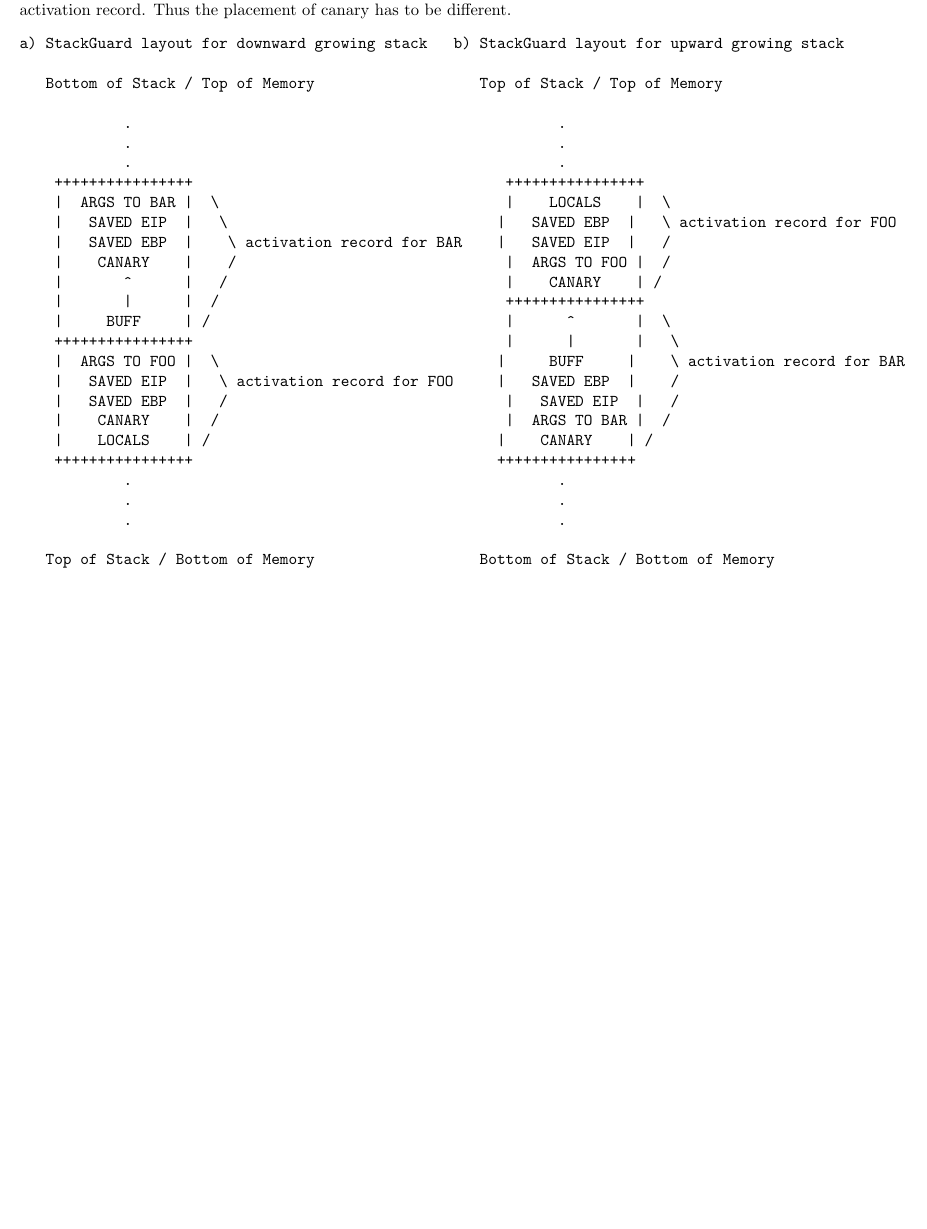
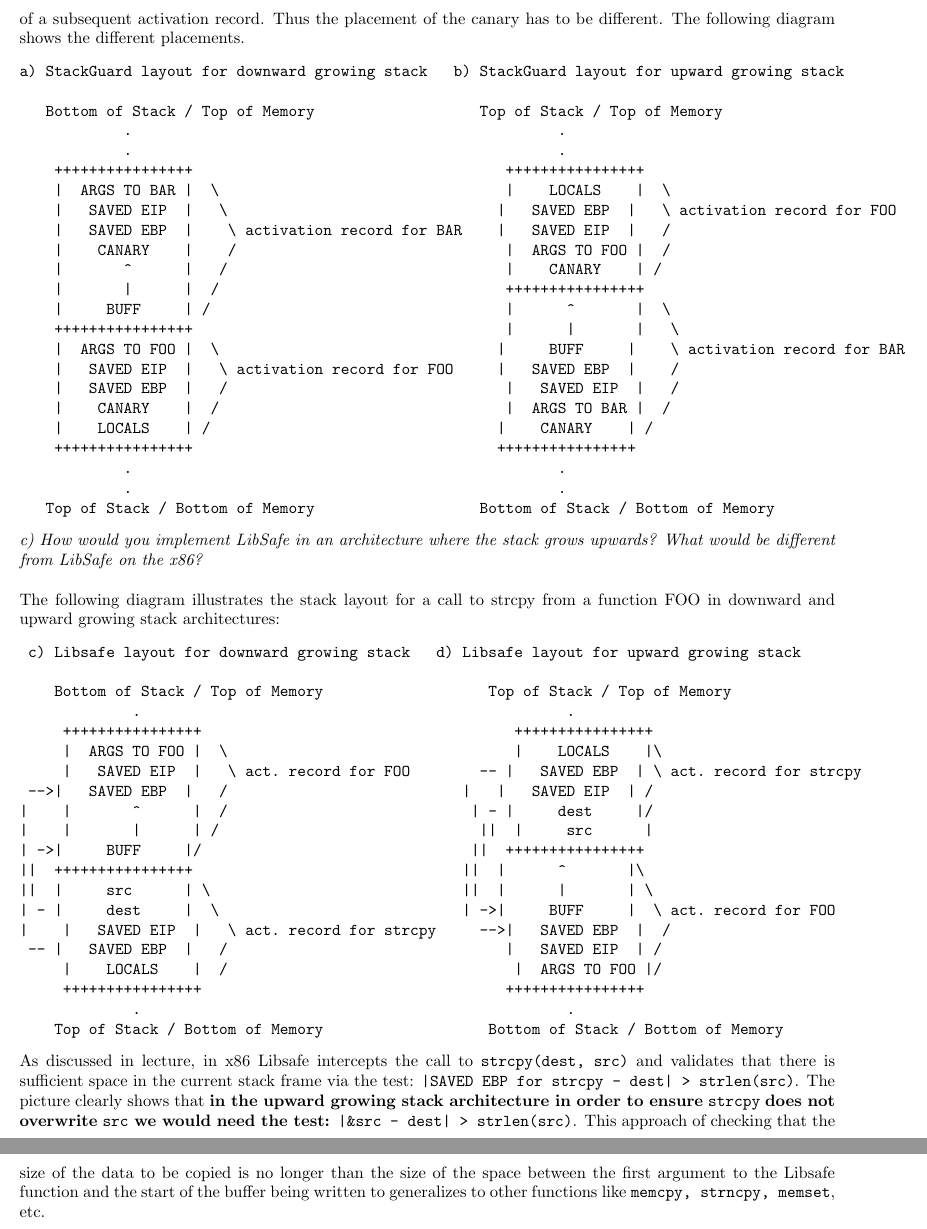
Before and after one commit to Anirudh1097/cs155, a LaTeX problem sheet (hw/hw1/pset_main.tex, which reads hw/hw1/problem1.tex): part of page 2 of 7 before the commit and two parts of pages 2 and 3 of 8 after it, the two joined at a grey line, cut so that both start at the same text, the shorter picture padded with empty space. Compiled offline with pdfLaTeX.

Commit message:
HW1: done with problem 1. previous submission incomplete

```diff
--- a/hw/hw1/problem1.tex
+++ b/hw/hw1/problem1.tex
@@ -32,13 +30,11 @@ Suppose function BAR calls function FOO and function BAR has a local buffer BUFF
 \noindent \textit{b) How would you implement StackGuard in an architecture where the stack grows upwards? What would be different from StackGuard on the x86?}\\
 
 \noindent From the picture above we see that in order to overflow BUFF and overwrite the SAVED EIP for FOO we need to stomp first over ARGS TO FOO and then its SAVED EIP. To implement StackGuard in the upward growing architecture we can make the compiler \textbf{place a canary in the stack right before the arguments for a function call to the stack. Prior to function return we will verify the integrity of the current activation record by checking the canary} and kill the process if we detect corruption.
-This differs from x86 in fact that canary in x86 has to defend against a buffer in an activation record overwriting the saved eip of that activation record as opposed to a buffer in previous activation record corrupting the saved eip of a subsequent activation record. Thus the placement of canary has to be different.
+This differs from x86 in fact that the canary in x86 has to defend against a buffer overflow in an activation record overwriting the saved eip of that activation record as opposed to a buffer overflow in previous activation record corrupting the saved eip of a subsequent activation record. Thus the placement of the canary has to be different. The following diagram shows the different placements.
 \begin{verbatim}
 a) StackGuard layout for downward growing stack   b) StackGuard layout for upward growing stack
 
    Bottom of Stack / Top of Memory                   Top of Stack / Top of Memory
-
-            .                                                 .
             .                                                 .
             .                                                 .
  		 ++++++++++++++++ 		                                 ++++++++++++++++
@@ -58,11 +54,34 @@ a) StackGuard layout for downward growing stack   b) StackGuard layout for upwar
  		 ++++++++++++++++ 	                            	    ++++++++++++++++
             .                                                 .
             .                                                 .
-            .                                                 .
-
    Top of Stack / Bottom of Memory                   Bottom of Stack / Bottom of Memory
 \end{verbatim}
 
+\noindent \textit{c) How would you implement LibSafe in an architecture where the stack grows upwards? What would be different from LibSafe on the x86?}\\
 
+\noindent The following diagram illustrates the stack layout for a call to strcpy from a function FOO in downward and upward growing stack architectures:
+\begin{verbatim}
+ c) Libsafe layout for downward growing stack   d) Libsafe layout for upward growing stack
+
+    Bottom of Stack / Top of Memory                   Top of Stack / Top of Memory
+             .                                                 .
+  		 ++++++++++++++++ 		                                 ++++++++++++++++
+  		 |  ARGS TO FOO |  \ 		                              |    LOCALS    |\
+  		 |   SAVED EIP  |   \ act. record for FOO        -- |   SAVED EBP  | \ act. record for strcpy
+ -->|   SAVED EBP  |   /                           |   |   SAVED EIP  | /
+| 		 |       ^      |  /  	                         | - |     dest     |/
+| 		 |       |      | /  		                          ||  |     src      |
+| ->|     BUFF     |/  		                           ||  ++++++++++++++++
+||  ++++++++++++++++ 	      	                      ||  |      ^       |\
+||  |     src      | \ 	                           ||  |      |       | \
+| - |     dest     |  \                            | ->|     BUFF     |  \ act. record for FOO
+| 		 |   SAVED EIP  |   \ act. record for strcpy     -->|   SAVED EBP  |  /
+ -- |   SAVED EBP  |   /  		                            |   SAVED EIP  | /
+  		 |    LOCALS    |  /  		                             |  ARGS TO FOO |/
+  		 ++++++++++++++++ 	                            	    ++++++++++++++++
+             .                                                 .
+    Top of Stack / Bottom of Memory                   Bottom of Stack / Bottom of Memory
+\end{verbatim}
+As discussed in lecture, in x86 Libsafe intercepts the call to \verb+strcpy(dest, src)+  and validates that there is sufficient space in the current stack frame via the test: \verb+|SAVED EBP for strcpy - dest| > strlen(src)+. The picture clearly shows that \textbf{in the upward growing stack architecture in order to ensure} \verb+strcpy+ \textbf{does not overwrite} \verb+src+\textbf{ we would need the test: }\verb+|&src - dest| > strlen(src)+. This approach of checking that the size of the data to be copied is no longer than the size of the space between the first argument to the Libsafe function and the start of the buffer being written to generalizes to other functions like \verb+memcpy, strncpy, memset+, etc.
 
 %\noindent For downward growing stacks a stack smashing attack is based on overflowing an insecure buffer in the current activation record \footnote{the activation record of the function being cureently executed} and overwriting the saved return address of the current activation record. While overflowing buffers in the current stack frame cannot overwrite the saved eip for the current activation record, It can be done by overflowing a buffer in a previous activation record.
```
Also changed, not shown: hw/hw1/problem1.tex (4 more changed lines).
